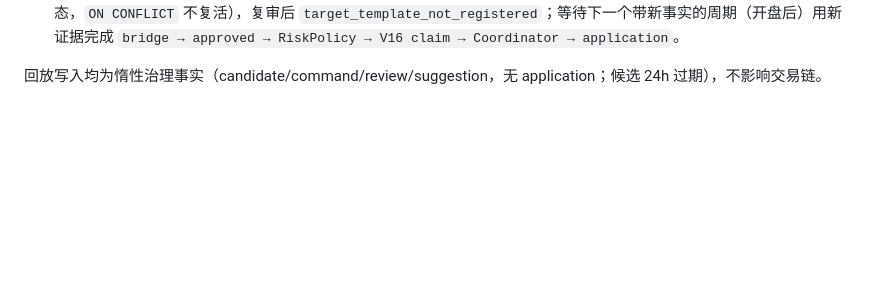
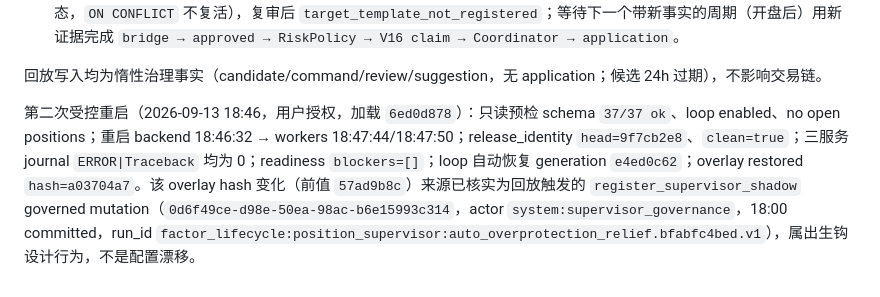
Before and after one commit to zhuzhu6666/quant_trading, a Markdown page: docs/phased-repair-acceptance-matrix.md, the part around the change. Drawn GitHub-style; blank space fills up the shorter version.

Commit message:
docs(repair): record the second 2026-09-13 controlled restart and the overlay mutation provenance

```diff
--- a/docs/phased-repair-acceptance-matrix.md
+++ b/docs/phased-repair-acceptance-matrix.md
@@ -242,3 +242,5 @@ Safety enforce 之前必须满足二选一：连续 24 小时 broker-confirmed
 - ⏳ 最后一跳 application 未在本日完成：09-10 回放身份已被前一次 supersede 消耗（advisory 建议 deterministic id 已终态，`ON CONFLICT` 不复活），复审后 `target_template_not_registered`；等待下一个带新事实的周期（开盘后）用新证据完成 `bridge → approved → RiskPolicy → V16 claim → Coordinator → application`。
 
 回放写入均为惰性治理事实（candidate/command/review/suggestion，无 application；候选 24h 过期），不影响交易链。
+
+第二次受控重启（2026-09-13 18:46，用户授权，加载 `6ed0d878`）：只读预检 schema `37/37 ok`、loop enabled、no open positions；重启 backend 18:46:32 → workers 18:47:44/18:47:50；release_identity `head=9f7cb2e8`、`clean=true`；三服务 journal `ERROR|Traceback` 均为 0；readiness `blockers=[]`；loop 自动恢复 generation `e4ed0c62`；overlay restored `hash=a03704a7`。该 overlay hash 变化（前值 `57ad9b8c`）来源已核实为回放触发的 `register_supervisor_shadow` governed mutation（`0d6f49ce-d98e-50ea-98ac-b6e15993c314`，actor `system:supervisor_governance`，18:00 committed，run_id `factor_lifecycle:position_supervisor:auto_overprotection_relief.bfabfc4bed.v1`），属出生钩设计行为，不是配置漂移。
```
